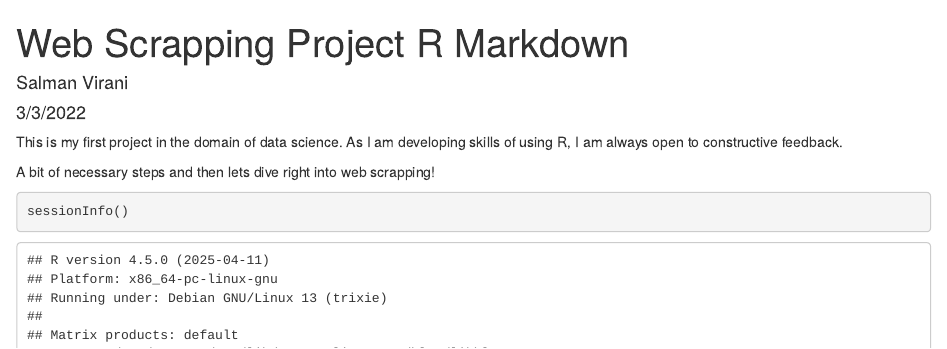
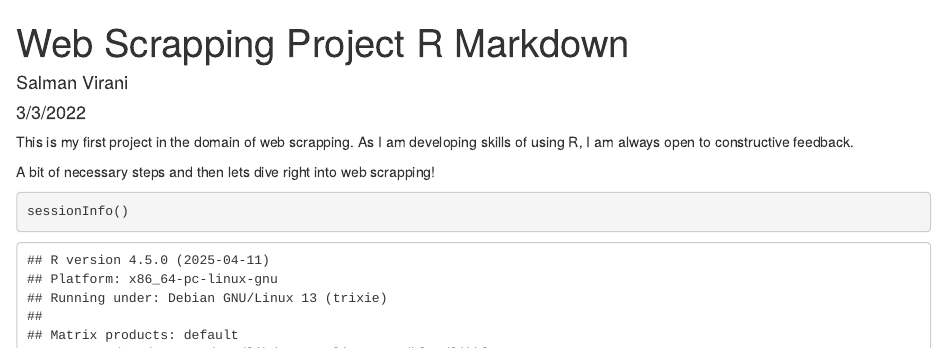
Before and after one commit to virani1997/Web-Scrapping-Project, an R Markdown document (Web Scrapping.Rmd): the page in a window 1100 px wide, from its top. Rendered offline with R 4.5, knitr and Pandoc, with nearby package versions; some code elsewhere in the file could not run offline.

Commit message:
Update Web Scrapping.Rmd

````diff
--- a/Web Scrapping.Rmd
+++ b/Web Scrapping.Rmd
@@ -11,7 +11,7 @@ output:
 knitr::opts_chunk$set(echo = TRUE)
 ```
 
-This is my first project in the domain of data science. As I am developing skills of using R, I am always open to constructive feedback.
+This is my first project in the domain of web scrapping. As I am developing skills of using R, I am always open to constructive feedback.
 
 A bit of necessary steps and then lets dive right into web scrapping!
 
````
